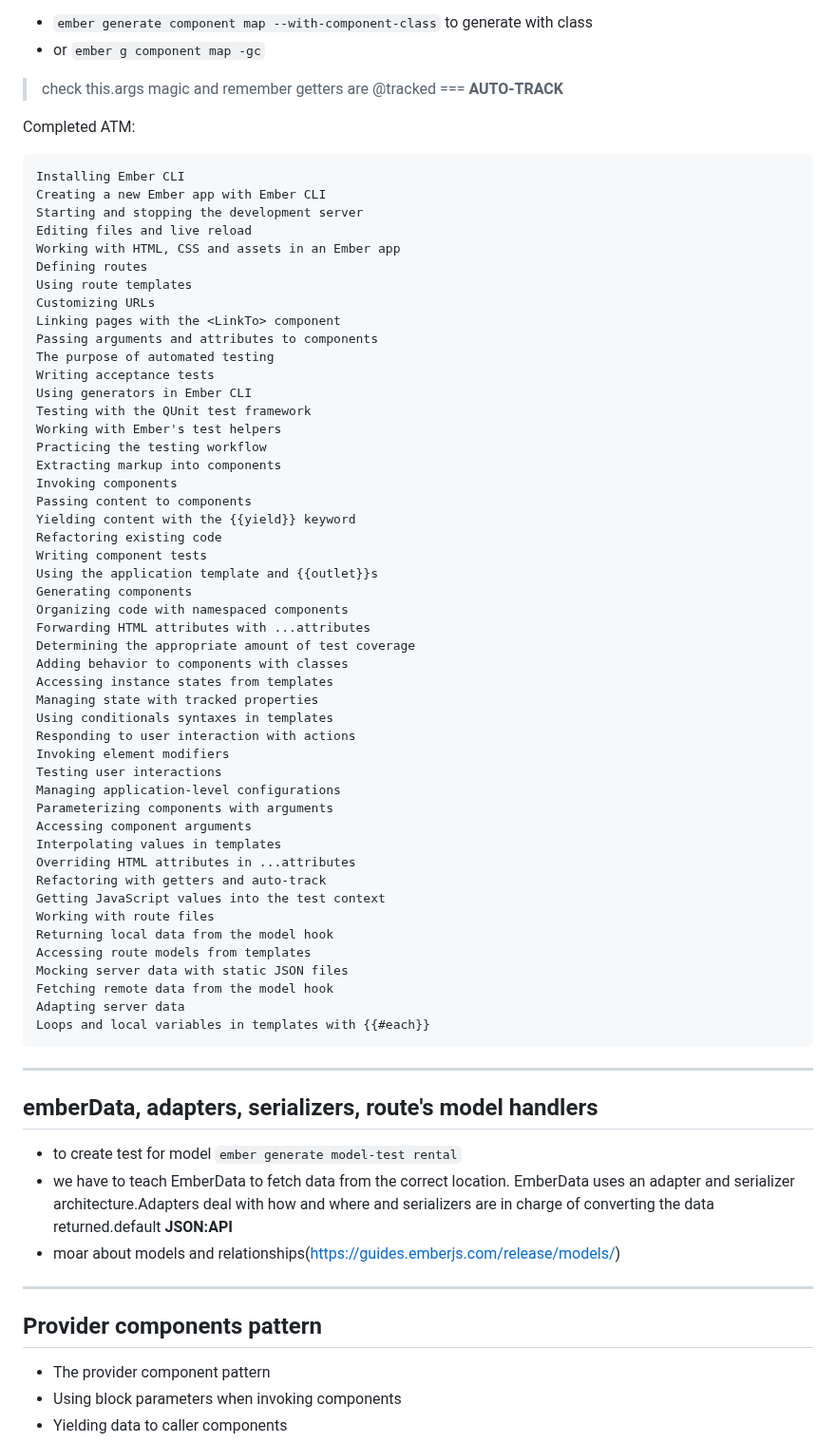
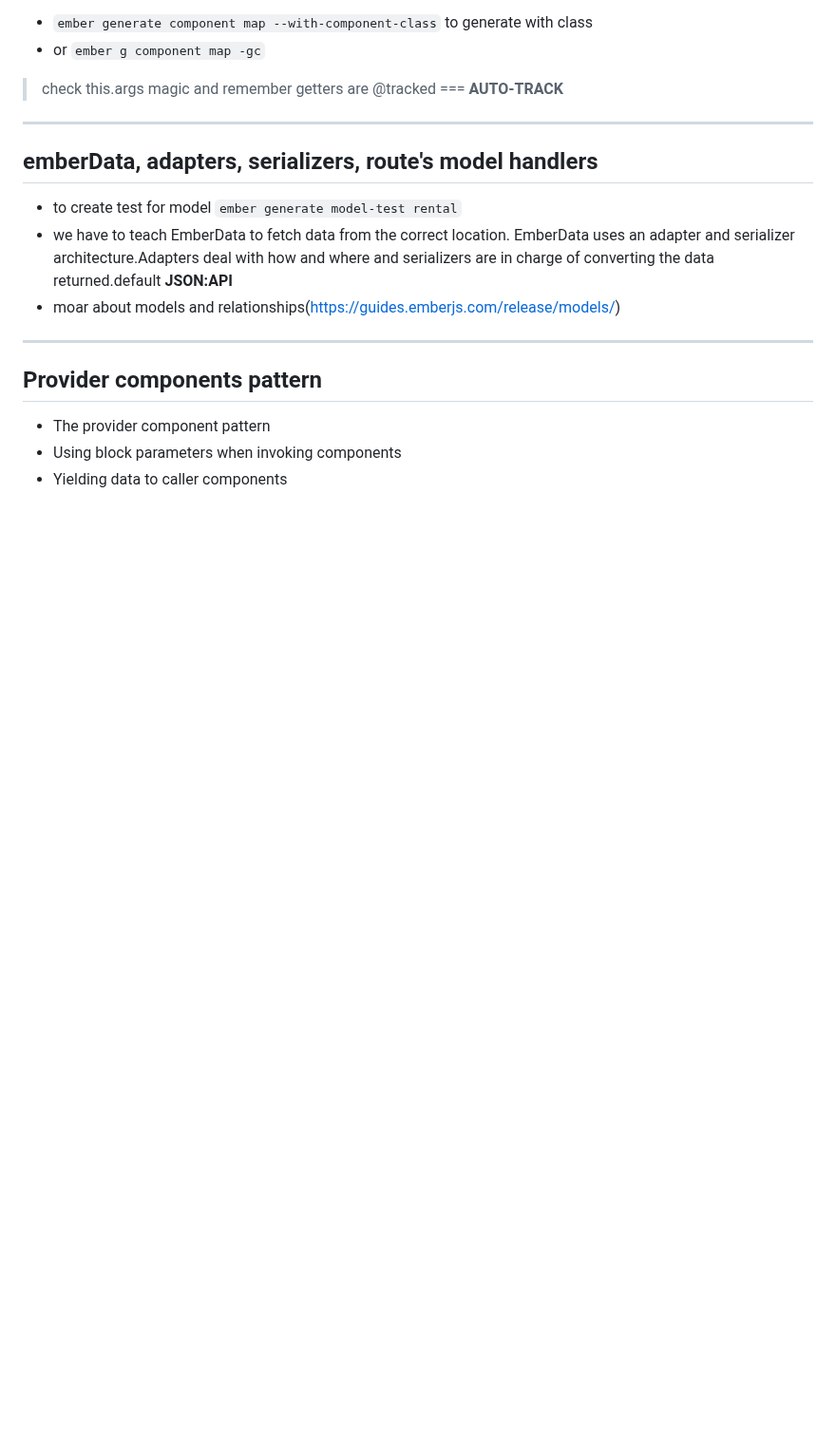
Before and after one commit to friedelredward/ember-super-rentals, a Markdown page: README.md, the part around one of its changes. Shown at 95% size. Drawn GitHub-style; blank space fills up the shorter version.

````diff
--- a/README.md
+++ b/README.md
@@ -27,58 +27,6 @@ npx ember generate component-test jumbo
 - or `ember g component map -gc`
 
 > check this.args magic and remember getters are @tracked === **AUTO-TRACK**
-
-Completed ATM:
-```
-Installing Ember CLI
-Creating a new Ember app with Ember CLI
-Starting and stopping the development server
-Editing files and live reload
-Working with HTML, CSS and assets in an Ember app
-Defining routes
-Using route templates
-Customizing URLs
-Linking pages with the <LinkTo> component
-Passing arguments and attributes to components
-The purpose of automated testing
-Writing acceptance tests
-Using generators in Ember CLI
-Testing with the QUnit test framework
-Working with Ember's test helpers
-Practicing the testing workflow
-Extracting markup into components
-Invoking components
-Passing content to components
-Yielding content with the {{yield}} keyword
-Refactoring existing code
-Writing component tests
-Using the application template and {{outlet}}s
-Generating components
-Organizing code with namespaced components
-Forwarding HTML attributes with ...attributes
-Determining the appropriate amount of test coverage
-Adding behavior to components with classes
-Accessing instance states from templates
-Managing state with tracked properties
-Using conditionals syntaxes in templates
-Responding to user interaction with actions
-Invoking element modifiers
-Testing user interactions
-Managing application-level configurations
-Parameterizing components with arguments
-Accessing component arguments
-Interpolating values in templates
-Overriding HTML attributes in ...attributes
-Refactoring with getters and auto-track
-Getting JavaScript values into the test context
-Working with route files
-Returning local data from the model hook
-Accessing route models from templates
-Mocking server data with static JSON files
-Fetching remote data from the model hook
-Adapting server data
-Loops and local variables in templates with {{#each}}
-```
 -------------------------------------
 ## emberData, adapters, serializers, route's model handlers
 -  to create test for model `ember generate model-test rental`
````
Also changed, not shown: other parts of README.md (+41 -0 lines).
